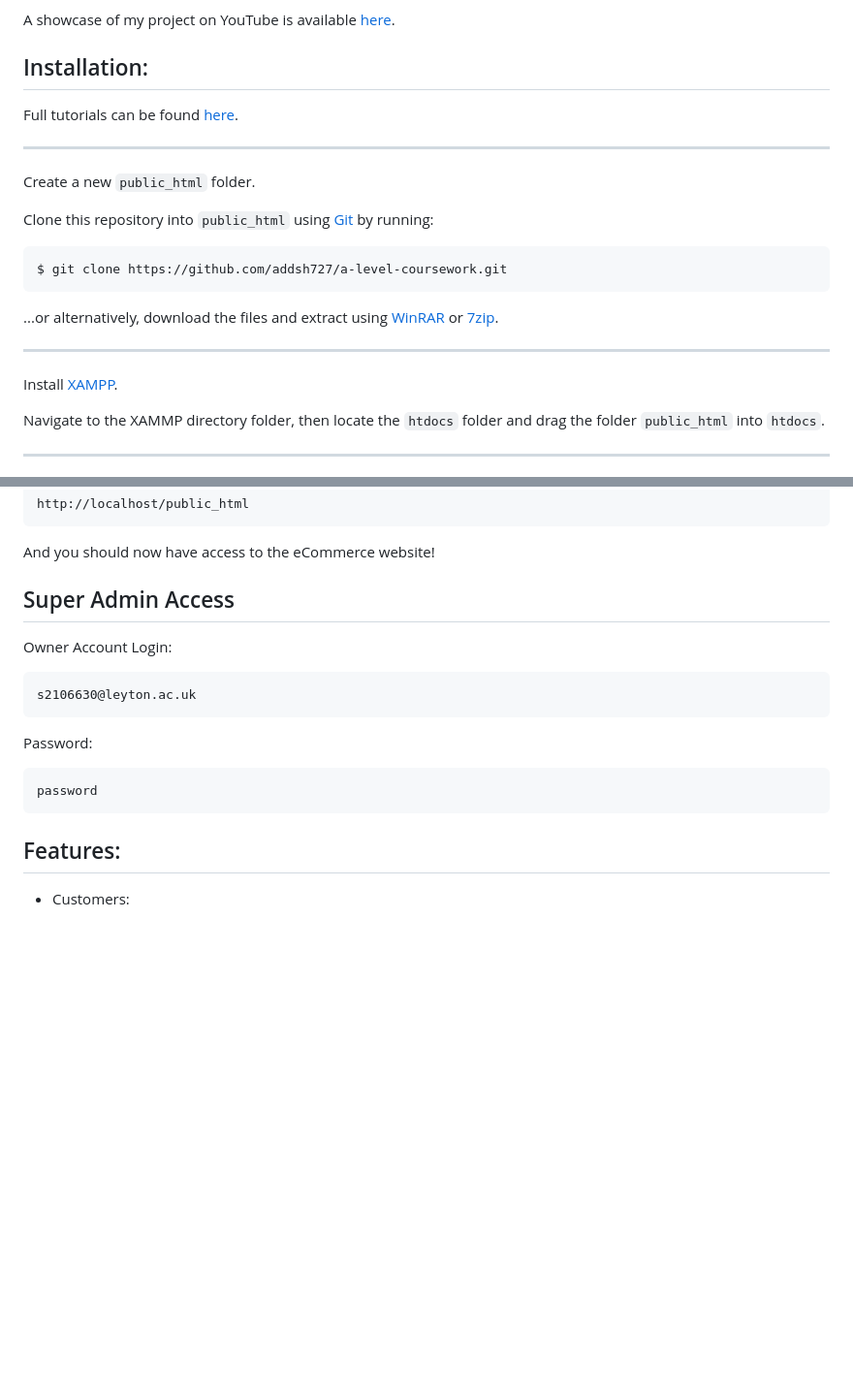
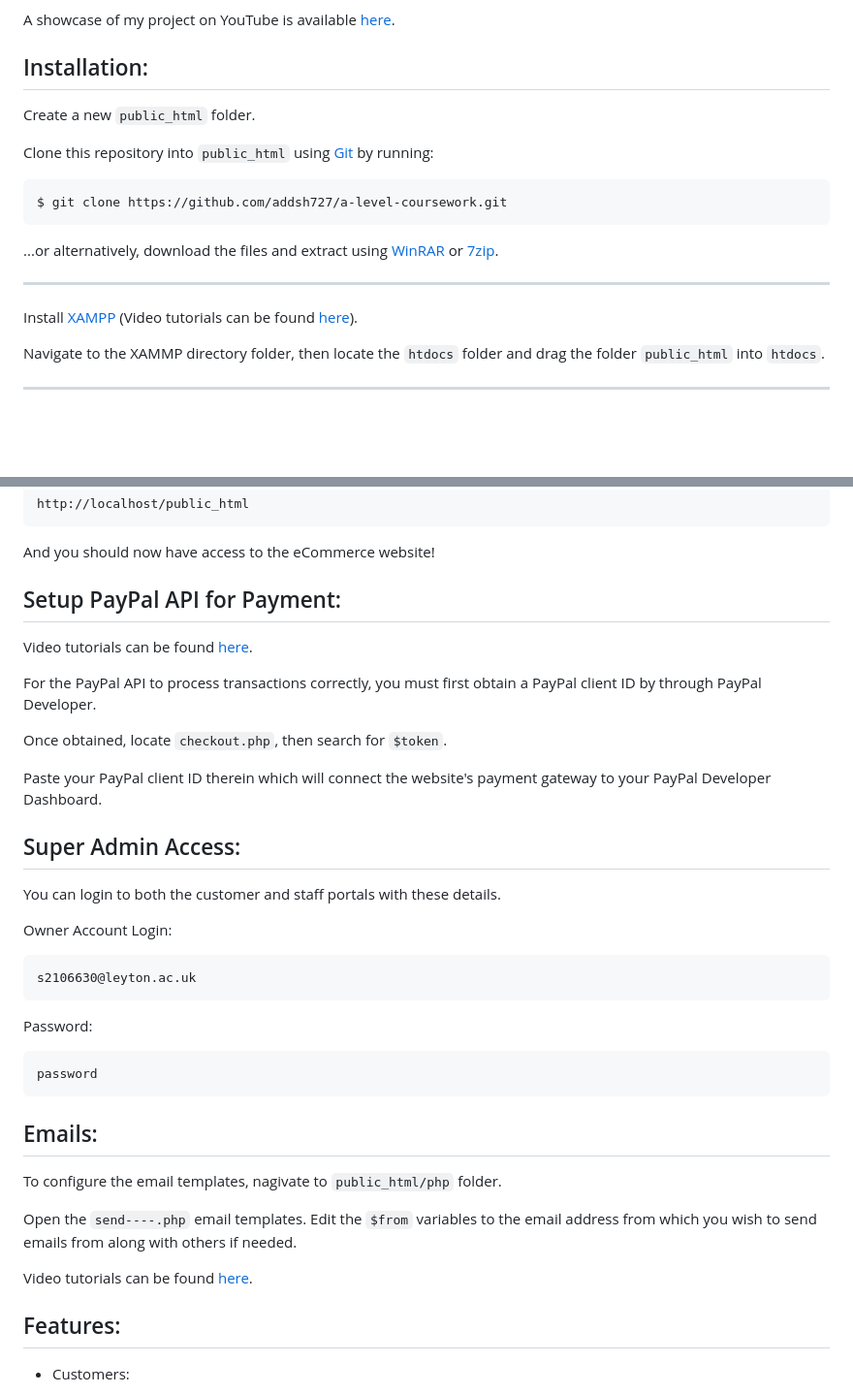
Before and after one commit to addsh727/a-level-coursework, a Markdown page: README.md, 2 parts joined by grey strips. Shown at 97% size. Drawn GitHub-style; blank space fills up the shorter version.

```diff
--- a/README.md
+++ b/README.md
@@ -5,10 +5,6 @@ This project was built using HTML, CSS, JavaScript (jQuery) & PHP with a MySQL d
 A showcase of my project on YouTube is available [here](https://youtube.com/playlist?list=PLoMhAx1hylZZJw7NuMwyvaeryQvakKA2b).
 
 ## Installation:
-
-Full tutorials can be found [here](https://www.youtube.com/results?search_query=xampp+installation).
-
----
 
 Create a new `public_html` folder.
 
@@ -20,7 +16,7 @@ Clone this repository into `public_html` using [Git](https://git-scm.com/) by ru
 
 ---
 
-Install [XAMPP](https://www.apachefriends.org/).
+Install [XAMPP](https://www.apachefriends.org/)  (Video tutorials can be found [here](https://www.youtube.com/results?search_query=xampp+installation)).
 
 Navigate to the XAMMP directory folder, then locate the `htdocs` folder and drag the folder `public_html` into `htdocs`.
 
@@ -42,14 +38,35 @@ Paste the following URL into the browser:
 
 And you should now have access to the eCommerce website!
 
-## Super Admin Access
+## Setup PayPal API for Payment:
+
+Video tutorials can be found [here](https://www.youtube.com/results?search_query=paypal+payment+api).
+
+For the PayPal API to process transactions correctly, you must first obtain a PayPal client ID by through PayPal Developer.
+
+Once obtained, locate `checkout.php`, then search for `$token`.
+
+Paste your PayPal client ID therein which will connect the website's payment gateway to your PayPal Developer Dashboard.
+
+## Super Admin Access:
+
+You can login to both the customer and staff portals with these details.
 
 Owner Account Login:
 
     s2106630@leyton.ac.uk
+
 Password:
 
     password
+
+## Emails:
+
+To configure the email templates, nagivate to `public_html/php` folder.
+
+Open the `send----.php` email templates. Edit the `$from` variables to the email address from which you wish to send emails from along with others if needed.
+
+Video tutorials can be found [here](https://www.youtube.com/results?search_query=phpmailer+send+email).
 
 ## Features:
 - Customers:
```
